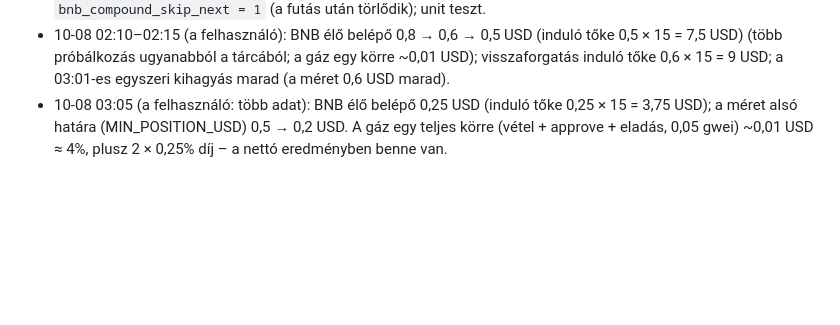
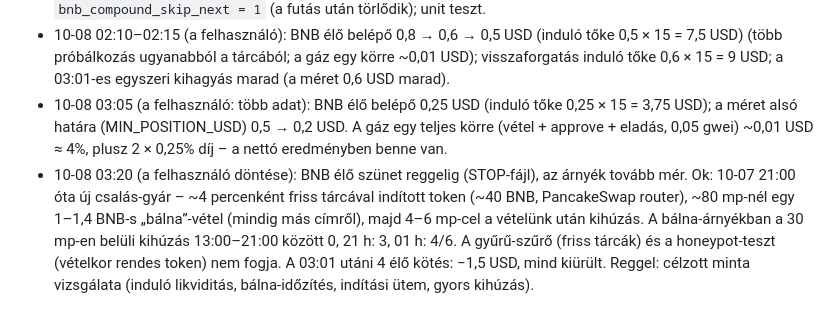
Before and after one commit to galgoczy/JEVsniper, a Markdown page: docs/FELTETELEZESEK.md, the part around the change. Rendered like a GitHub page; blank space fills up the shorter version.

Commit message:
FELTETELEZESEK: BNB élő szünet reggelig – új csalás-gyár (gyors kihúzás a bálna-jelzés után)
Co-Authored-By: Claude Opus 5.5 <noreply@anthropic.com>

```diff
--- a/docs/FELTETELEZESEK.md
+++ b/docs/FELTETELEZESEK.md
@@ -606,3 +606,4 @@ gas műveletenként, fills a DB-ben. `/stop` és `/panic` a futó boton Telegram
 - 10-08 01:55 (a felhasználó kérésére): a 03:01-es BNB-visszaforgatás ma éjjel EGYSZER kimarad – a méret 0,8 USD, a tőke 12 USD marad; a „nap” (a napi veszteségkorlát) 03:01-kor ettől függetlenül újraindul. Megvalósítás: meta `bnb_compound_skip_next = 1` (a futás után törlődik); unit teszt.
 - 10-08 02:10–02:15 (a felhasználó): BNB élő belépő 0,8 → 0,6 → 0,5 USD (induló tőke 0,5 × 15 = 7,5 USD) (több próbálkozás ugyanabból a tárcából; a gáz egy körre ~0,01 USD); visszaforgatás induló tőke 0,6 × 15 = 9 USD; a 03:01-es egyszeri kihagyás marad (a méret 0,6 USD marad).
 - 10-08 03:05 (a felhasználó: több adat): BNB élő belépő 0,25 USD (induló tőke 0,25 × 15 = 3,75 USD); a méret alsó határa (MIN_POSITION_USD) 0,5 → 0,2 USD. A gáz egy teljes körre (vétel + approve + eladás, 0,05 gwei) ~0,01 USD ≈ 4%, plusz 2 × 0,25% díj – a nettó eredményben benne van.
+- 10-08 03:20 (a felhasználó döntése): BNB élő szünet reggelig (STOP-fájl), az árnyék tovább mér. Ok: 10-07 21:00 óta új csalás-gyár – ~4 percenként friss tárcával indított token (~40 BNB, PancakeSwap router), ~80 mp-nél egy 1–1,4 BNB-s „bálna”-vétel (mindig más címről), majd 4–6 mp-cel a vételünk után kihúzás. A bálna-árnyékban a 30 mp-en belüli kihúzás 13:00–21:00 között 0, 21 h: 3, 01 h: 4/6. A gyűrű-szűrő (friss tárcák) és a honeypot-teszt (vételkor rendes token) nem fogja. A 03:01 utáni 4 élő kötés: −1,5 USD, mind kiürült. Reggel: célzott minta vizsgálata (induló likviditás, bálna-időzítés, indítási ütem, gyors kihúzás).
```
